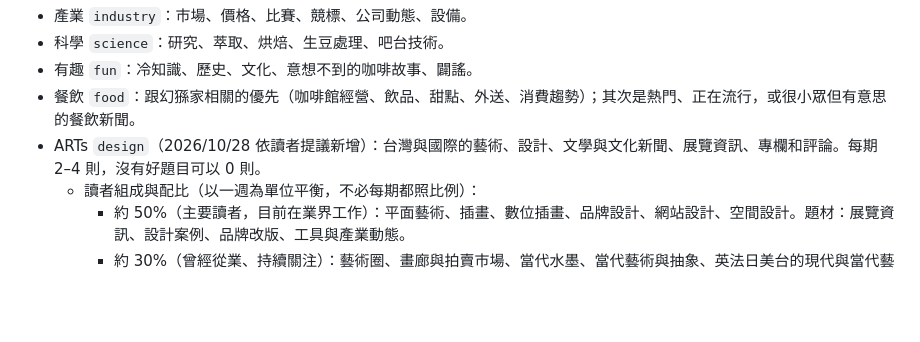
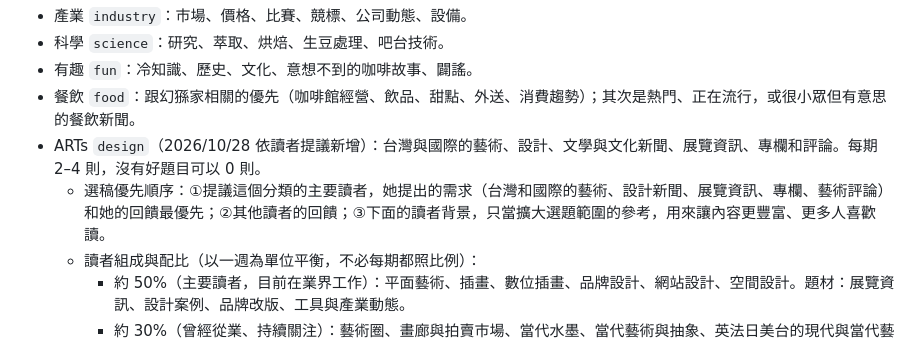
Before and after one commit to 72es/cotori, a Markdown page: setup/runbook.md, the part around the change. Rendered like a GitHub page; blank space fills up the shorter version.

Commit message:
ARTs 選稿優先順序：提議讀者需求優先，其次回饋，再參考讀者背景
Co-Authored-By: Claude Opus 5.5 <noreply@anthropic.com>
Claude-Session: https://claude.ai/code/session_01DTdhEw57xNQbsttdtkAWTU

```diff
--- a/setup/runbook.md
+++ b/setup/runbook.md
@@ -47,6 +47,7 @@ Google Drive `read_file_content`，file id 見 sources.json（試算表名稱「
 - 有趣 `fun`：冷知識、歷史、文化、意想不到的咖啡故事、闢謠。
 - 餐飲 `food`：跟幻猻家相關的優先（咖啡館經營、飲品、甜點、外送、消費趨勢）；其次是熱門、正在流行，或很小眾但有意思的餐飲新聞。
 - ARTs `design`（2026/10/28 依讀者提議新增）：台灣與國際的藝術、設計、文學與文化新聞、展覽資訊、專欄和評論。每期 2–4 則，沒有好題目可以 0 則。
+  - 選稿優先順序：①提議這個分類的主要讀者，她提出的需求（台灣和國際的藝術、設計新聞、展覽資訊、專欄、藝術評論）和她的回饋最優先；②其他讀者的回饋；③下面的讀者背景，只當擴大選題範圍的參考，用來讓內容更豐富、更多人喜歡讀。
   - 讀者組成與配比（以一週為單位平衡，不必每期都照比例）：
     - 約 50%（主要讀者，目前在業界工作）：平面藝術、插畫、數位插畫、品牌設計、網站設計、空間設計。題材：展覽資訊、設計案例、品牌改版、工具與產業動態。
     - 約 30%（曾經從業、持續關注）：藝術圈、畫廊與拍賣市場、當代水墨、當代藝術與抽象、英法日美台的現代與當代藝術、數位藝術發展與收藏、兒童藝術與心理；文字與閱讀、小說、出版與書籍設計、日本文化。
```
